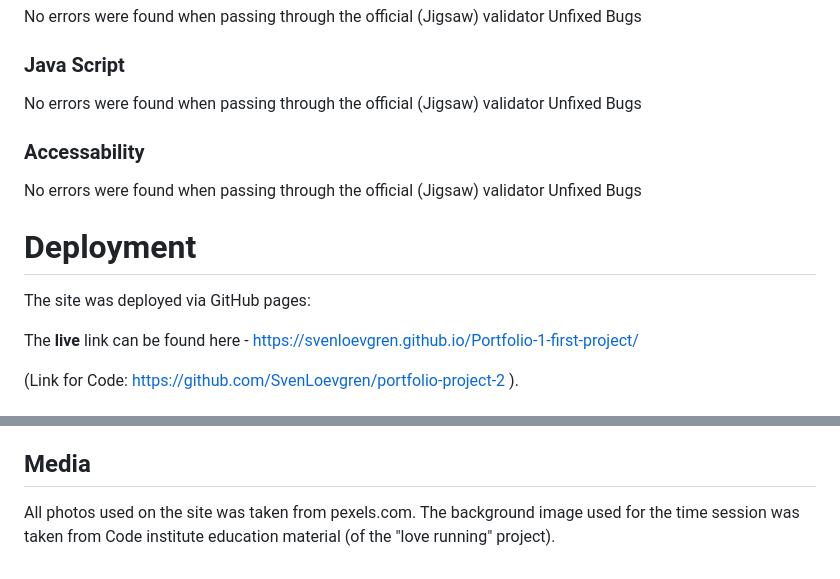
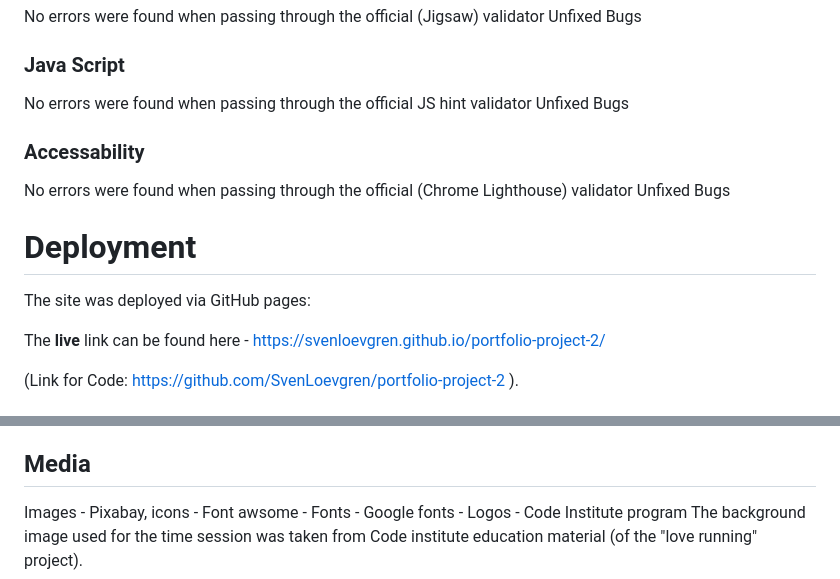
Before and after one commit to Code-Institute-Submissions/portfolio-project-101, a Markdown page: README.md, 2 parts joined by grey strips. GitHub-like rendering.

```diff
--- a/README.md
+++ b/README.md
@@ -80,17 +80,17 @@ No errors were returned when passing through the official W3C validator
 No errors were found when passing through the official (Jigsaw) validator
 Unfixed Bugs
 ### Java Script
-No errors were found when passing through the official (Jigsaw) validator
+No errors were found when passing through the official JS hint validator
 Unfixed Bugs
 ### Accessability
-No errors were found when passing through the official (Jigsaw) validator
+No errors were found when passing through the official (Chrome Lighthouse) validator
 Unfixed Bugs
 
 # Deployment
 
 The site was deployed via GitHub pages:
 
-The __live__ link can be found here - https://svenloevgren.github.io/Portfolio-1-first-project/
+The __live__ link can be found here - https://svenloevgren.github.io/portfolio-project-2/
 
 (Link for Code: https://github.com/SvenLoevgren/portfolio-project-2 ).
 
@@ -104,5 +104,5 @@ The Site and layout was taken from Code institute "love Running" site... and adj
 Instructions on how to implement form validation on the Sign Up page was taken from Code Institute education material.
 The icons on the site was taken from Font Awesome
 ## Media
-All photos used on the site was taken from pexels.com.
+Images - Pixabay, icons - Font awsome - Fonts - Google fonts - Logos - Code Institute program
 The background image used for the time session was taken from Code institute education material (of the "love running" project).
```
